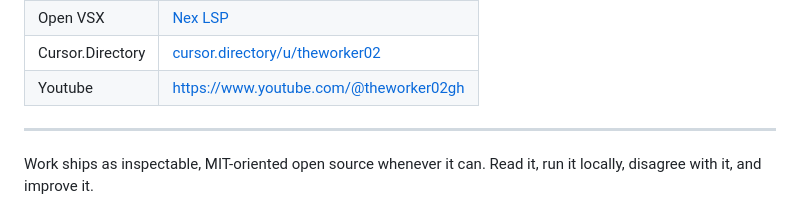
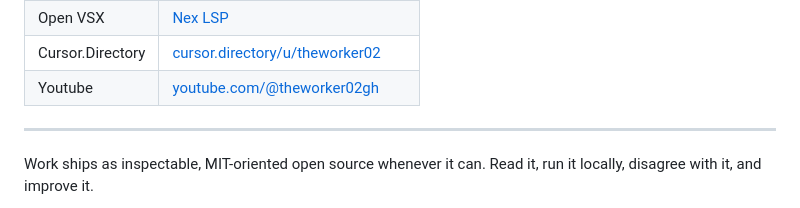
Before and after one commit to theworker02/theworker02, a Markdown page: README.md, the part around the change. Rendered like a GitHub page.

```diff
--- a/README.md
+++ b/README.md
@@ -156,7 +156,7 @@ These packages use documented ESM entrypoints, typed public APIs, generated JSR
 | RubyGems | [rubygems.org/profiles/magnexis](https://rubygems.org/profiles/magnexis) |
 | Open VSX | [Nex LSP](https://open-vsx.org/extension/theworker02/nex-lsp) |
 | Cursor.Directory | [cursor.directory/u/theworker02](https://cursor.directory/u/theworker02) |
-| Youtube | [https://www.youtube.com/@theworker02gh](https://www.youtube.com/@theworker02gh) |
+| Youtube | [youtube.com/@theworker02gh](https://www.youtube.com/@theworker02gh) |
 
 ---
 
```
